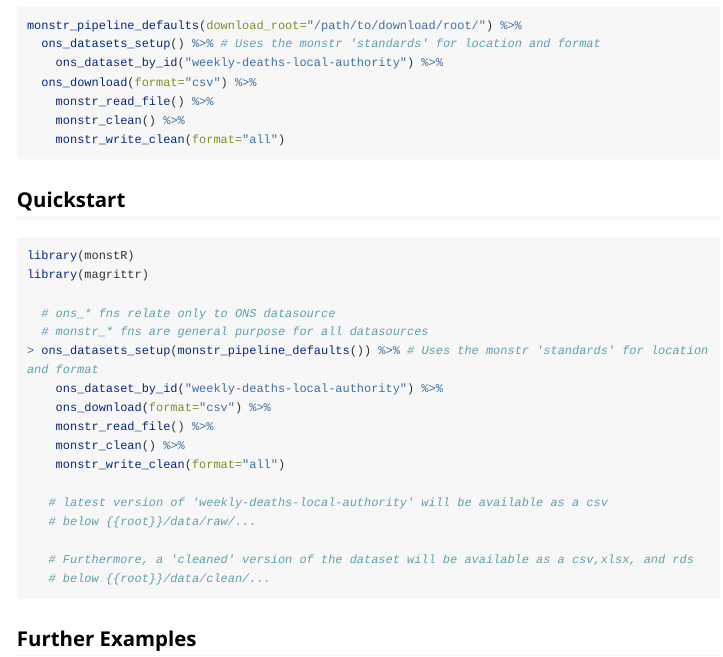
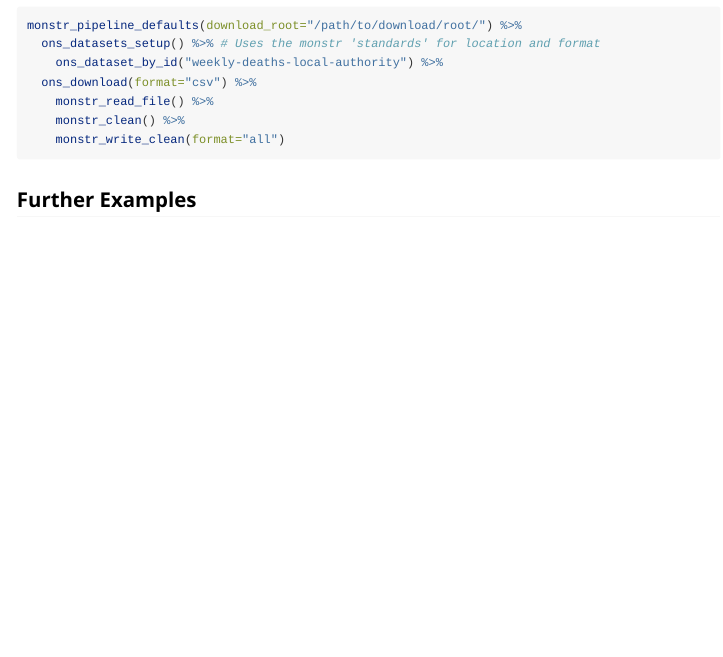
Before and after one commit to HFAnalyticsLab/monstR, an R Markdown document (vignettes/pipeline.Rmd): the page in a window 1100 px wide, from 1320 px down. Rendered offline with R 4.5, knitr and Pandoc, with nearby package versions; long lines of code are wrapped.

````diff
--- a/vignettes/pipeline.Rmd
+++ b/vignettes/pipeline.Rmd
@@ -84,31 +84,6 @@
 
 
 
-## Quickstart
-
-<!-- Important that eval = FALSE here, otherwise building the vignette downloads data from the ONS API, which is not desirable. -->
-```{r , eval = FALSE, include = TRUE}
-
-library(monstR)
-library(magrittr)
-
-  # ons_* fns relate only to ONS datasource
-  # monstr_* fns are general purpose for all datasources
-> ons_datasets_setup(monstr_pipeline_defaults()) %>% # Uses the monstr 'standards' for location and format
-	ons_dataset_by_id("weekly-deaths-local-authority") %>%
-	ons_download(format="csv") %>%
-	monstr_read_file() %>%
-	monstr_clean() %>%
-	monstr_write_clean(format="all")
-
-   # latest version of 'weekly-deaths-local-authority' will be available as a csv
-   # below {{root}}/data/raw/...
-
-   # Furthermore, a 'cleaned' version of the dataset will be available as a csv,xlsx, and rds
-   # below {{root}}/data/clean/...
-```
-
-
 ## Further Examples
 
 ### Download the latest weekly-deaths-local-authority data as a csv.
````
Also changed, not shown: README.md.
